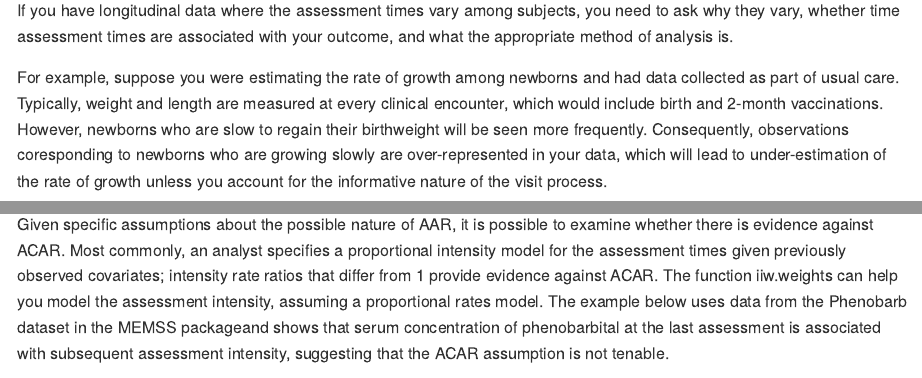
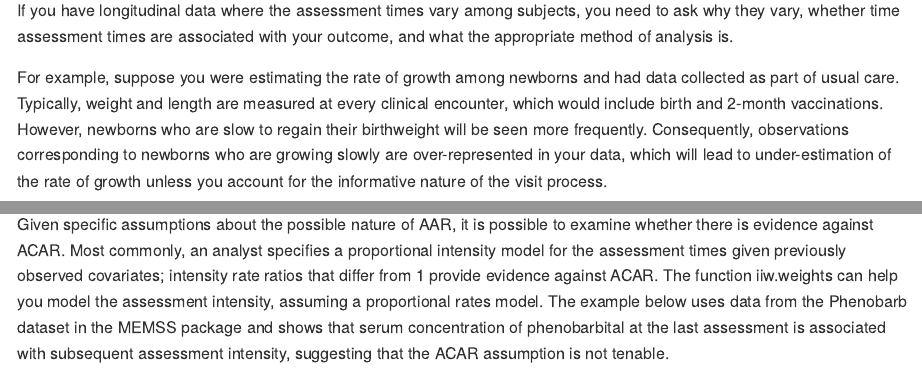
Before and after one commit to epullenayegum/IrregLong, an R Markdown document (README.Rmd): the page in a window 1100 px wide, from 220 px down, and a second part further down, joined at a grey line. The pictures show the output file README.md that the author committed with the source, drawn offline in the style of GitHub; long lines of code are wrapped; badge pictures from the web are left out.

Commit message:
fixed spelling errors

````diff
--- a/README.Rmd
+++ b/README.Rmd
@@ -27,7 +27,7 @@ The goal of the IrregLong package is to provide functions for handling longitudi
 
 If you have longitudinal data where the assessment times vary among subjects, you need to ask why they vary, whether time assessment times are associated with your outcome, and what the appropriate method of analysis is.
 
-For example, suppose you were estimating the rate of growth among newborns and had data collected as part of usual care. Typically, weight and length are measured at every clinical encounter, which would include birth and 2-month vaccinations. However, newborns who are slow to regain their birthweight will be seen more frequently. Consequently, observations coresponding to newborns who are growing slowly are over-represented in your data, which will lead to under-estimation of the rate of growth unless you account for the informative nature of the visit process.
+For example, suppose you were estimating the rate of growth among newborns and had data collected as part of usual care. Typically, weight and length are measured at every clinical encounter, which would include birth and 2-month vaccinations. However, newborns who are slow to regain their birthweight will be seen more frequently. Consequently, observations corresponding to newborns who are growing slowly are over-represented in your data, which will lead to under-estimation of the rate of growth unless you account for the informative nature of the visit process.
 
 The IrregLong package will help you assess how irregular the assessment times are, whether there are measured predictors of assessment times, and to analyse your data accounting for irregularity.
 
@@ -69,7 +69,7 @@ abacus.plot(n=59,time="time",id="Subject",data=data,tmin=0,tmax=16*24,
 
 If you decide that the extent of irregularity is sufficient to warrant considering the irregularity in your analysis, the next question to consider is whether the irregularity is informative. Irregularity that is purely random (termed "Assessment Completely at Random", or ACAR) does not need to be accounted for, whereas irregularity that is associated with the outcome of interest should be considered in the analysis. Irregularity that results in an assessment process that is conditionally independent of the outcome at any given time conditionally on previously observed data (termed "Assessment at Random", or AAR) can be handled through inverse-intensity weighting. Irregularity that results in an assessment process that is dependent on the outcome at any given time (termed "Assessment Not at Random", or ANAR) is best handled through sensitivity analysis, for which methods are currently being developed. Specific cases of ANAR, when assessment and outcome processes are conditionally independent given random effects, can be handled through semi-parametric joint models.
 
-Given specific assumptions about the possible nature of AAR, it is possible to examine whether there is evidence against ACAR. Most commonly, an analyst specifies a proportional intensity model for the assessment times given previously observed covariates; intensity rate ratios that differ from 1 provide evidence against ACAR. The function iiw.weights can help you model the assessment intensity, assuming a proportional rates model. The example below uses data from the Phenobarb dataset in the MEMSS packageand shows that serum concentration of phenobarbital at the last assessment is associated with subsequent  assessment intensity, suggesting that the ACAR assumption is not tenable.
+Given specific assumptions about the possible nature of AAR, it is possible to examine whether there is evidence against ACAR. Most commonly, an analyst specifies a proportional intensity model for the assessment times given previously observed covariates; intensity rate ratios that differ from 1 provide evidence against ACAR. The function iiw.weights can help you model the assessment intensity, assuming a proportional rates model. The example below uses data from the Phenobarb dataset in the MEMSS package and shows that serum concentration of phenobarbital at the last assessment is associated with subsequent  assessment intensity, suggesting that the ACAR assumption is not tenable.
 
 ```{r}
 i <- iiw.weights(Surv(time.lag,time,event)~I(conc.lag>0 & conc.lag<=20) +
````
Also changed, not shown: README.md.
